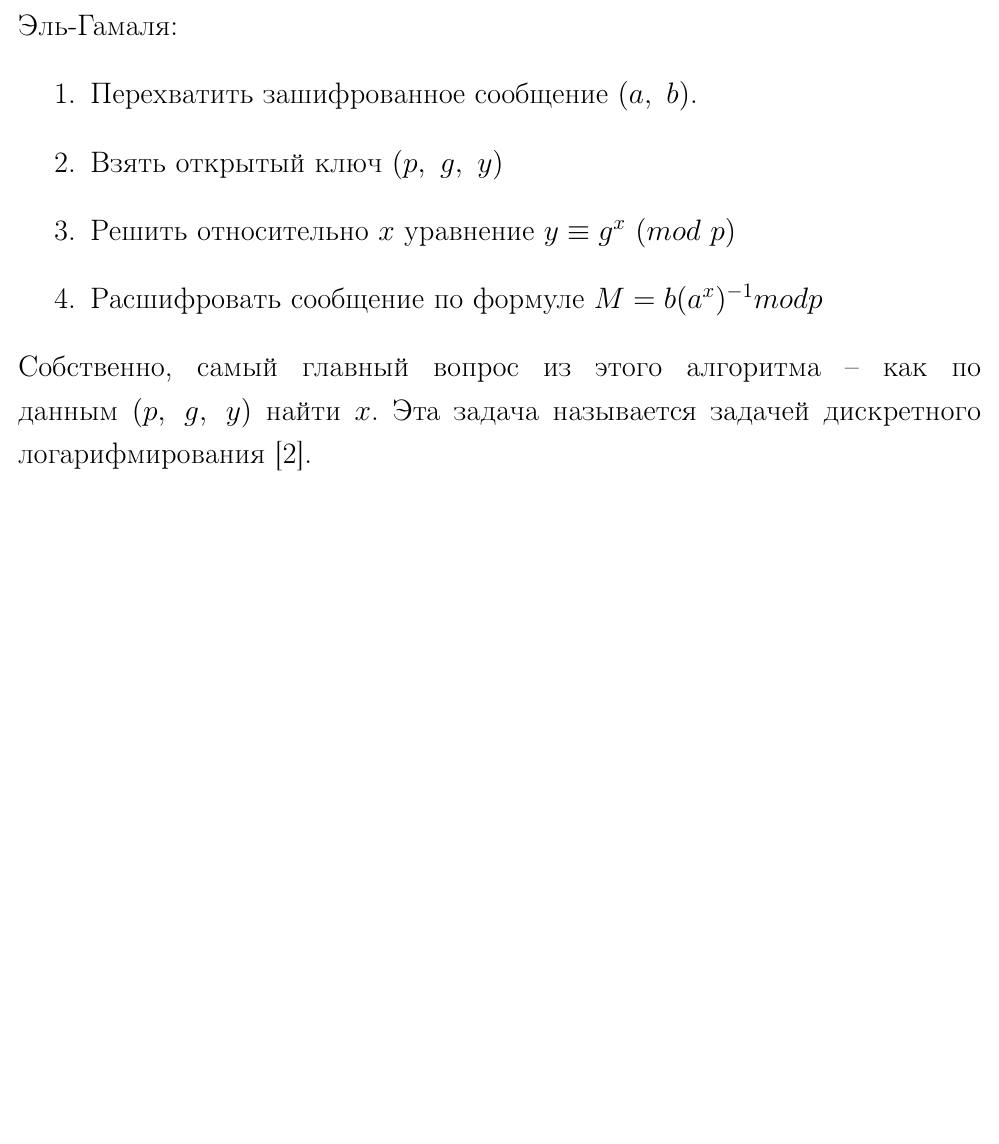
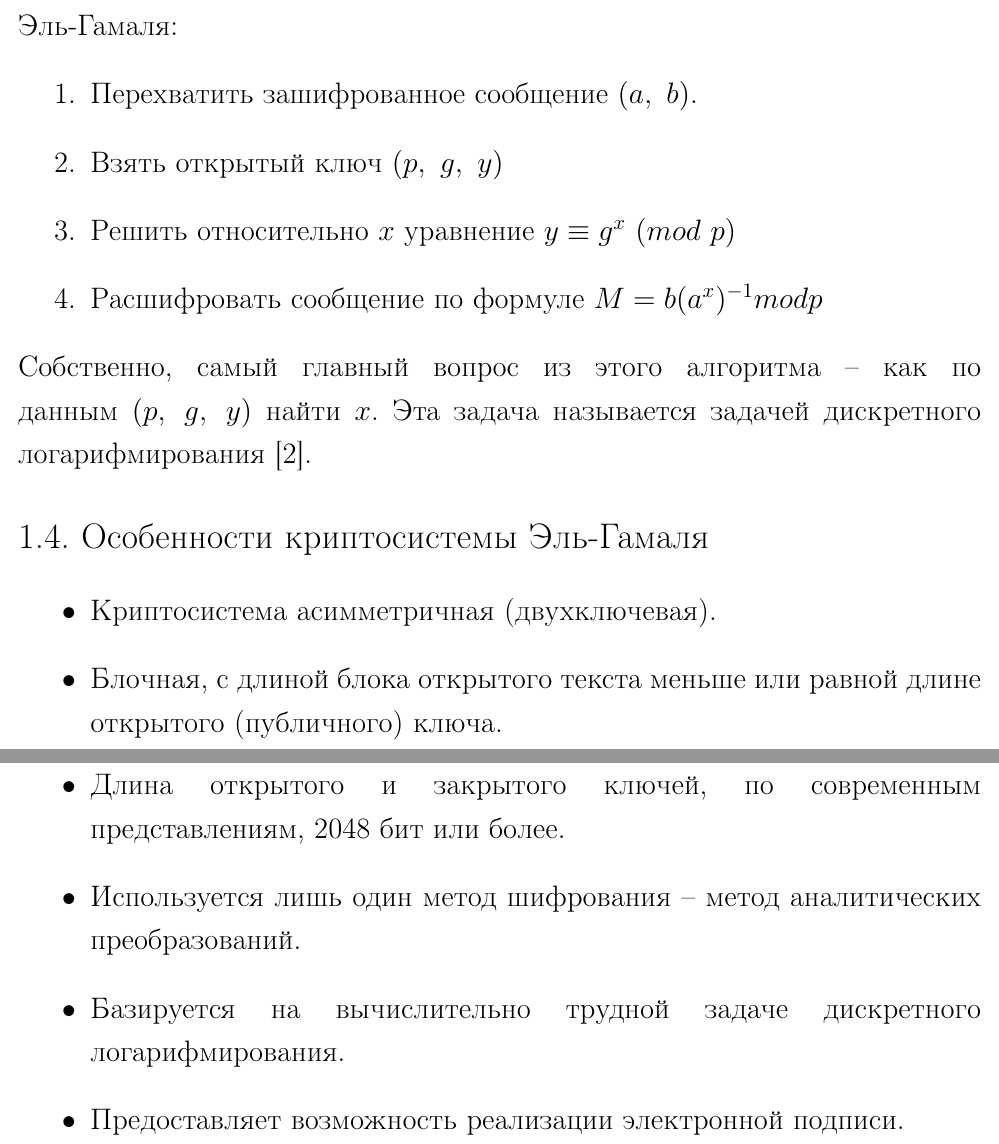
Before and after one commit to sidav/Master_dissertation, a LaTeX thesis (LaTeX/Kovun_AMM_Masters_Degree_Dissertation.tex, which reads LaTeX/diplom_glava1.tex): part of page 6 of 17 before the commit and two parts of pages 6 and 7 of 18 after it, the two joined at a grey line, cut so that both start at the same text, the shorter picture padded with empty space. Compiled offline with pdfLaTeX; the source files are stored in an older character set and shown here as Unicode; a LaTeX package or settings file that is missing is left out.

Commit message:
Adds feats of ElGamal

```diff
--- a/LaTeX/diplom_glava1.tex
+++ b/LaTeX/diplom_glava1.tex
@@ -60,3 +60,14 @@
 	\item Расшифровать сообщение по формуле $M = b(a^x)^{-1} mod p$
 \end{enumerate}
 	Собственно, самый главный вопрос из этого алгоритма – как по данным $(p,\ g,\ y)$ найти $x$. Эта задача называется задачей дискретного логарифмирования \cite{lit_2}.
+
+\section*{1.4. Особенности криптосистемы Эль-Гамаля }
+\addcontentsline{toc}{subsection}{1.4. Особенности криптосистемы Эль-Гамаля}
+\begin{itemize}
+	\item Криптосистема асимметричная (двухключевая).
+	\item Блочная, с длиной блока открытого текста меньше или равной длине открытого (публичного) ключа.
+	\item Длина открытого и закрытого ключей, по современным представлениям, 2048 бит или более.
+	\item Используется лишь один метод шифрования – метод аналитических преобразований.
+	\item Базируется на вычислительно трудной задаче дискретного логарифмирования.
+	\item Предоставляет возможность реализации электронной подписи.
+\end{itemize}
```
Also changed, not shown: LaTeX/Kovun_AMM_Masters_Degree_Dissertation.pdf, LaTeX/diplom_glava1.tex (10 more changed lines), 3 other files.
